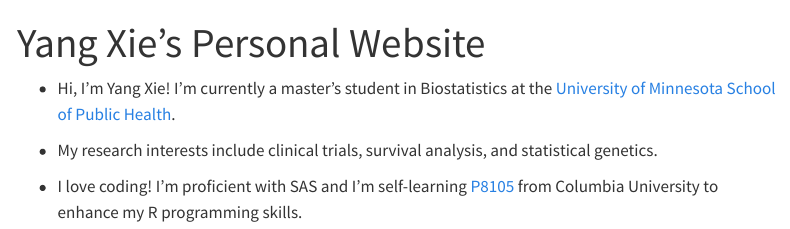
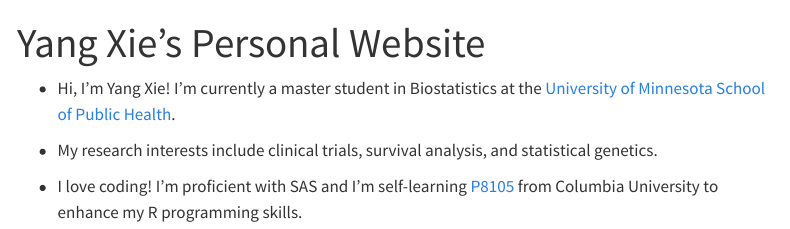
Before and after one commit to WuYaoKZ/personal-website, a Quarto document (index.qmd): the page in a window 1100 px wide, from its top. Rendered offline with R 4.5, knitr and Pandoc in place of Quarto, with nearby package versions; menus at the side of the page are left out.

Commit message:
correct mistypes

```diff
--- a/index.qmd
+++ b/index.qmd
@@ -2,7 +2,7 @@
 title: "Yang Xie's Personal Website"
 ---
 
-- Hi, I'm Yang Xie! I'm currently a master's student in Biostatistics at the [University of Minnesota School of Public Health](https://www.sph.umn.edu/).
+- Hi, I'm Yang Xie! I'm currently a master student in Biostatistics at the [University of Minnesota School of Public Health](https://www.sph.umn.edu/).
 
 - My research interests include clinical trials, survival analysis, and statistical genetics.
 
```
Also changed, not shown: docs/search.json, 1 other file.
